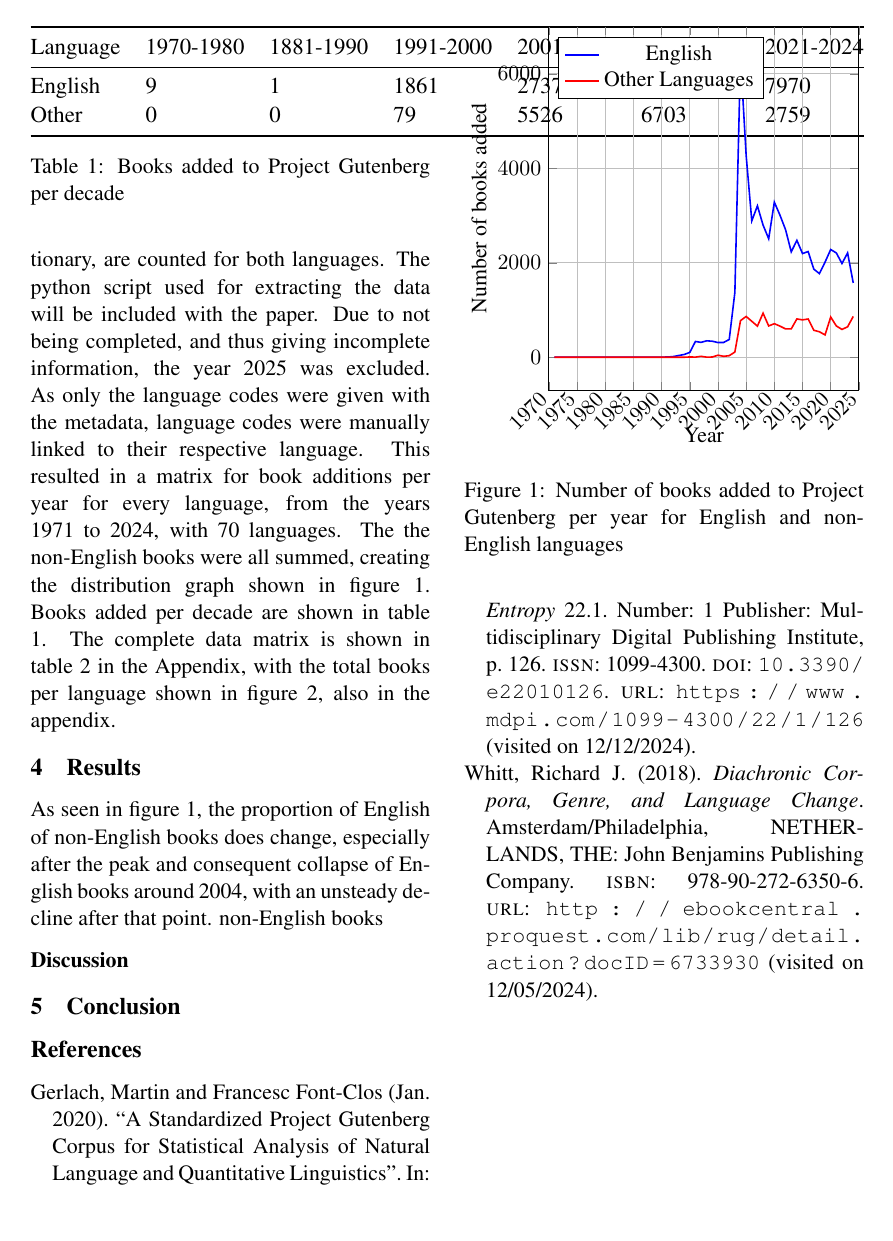
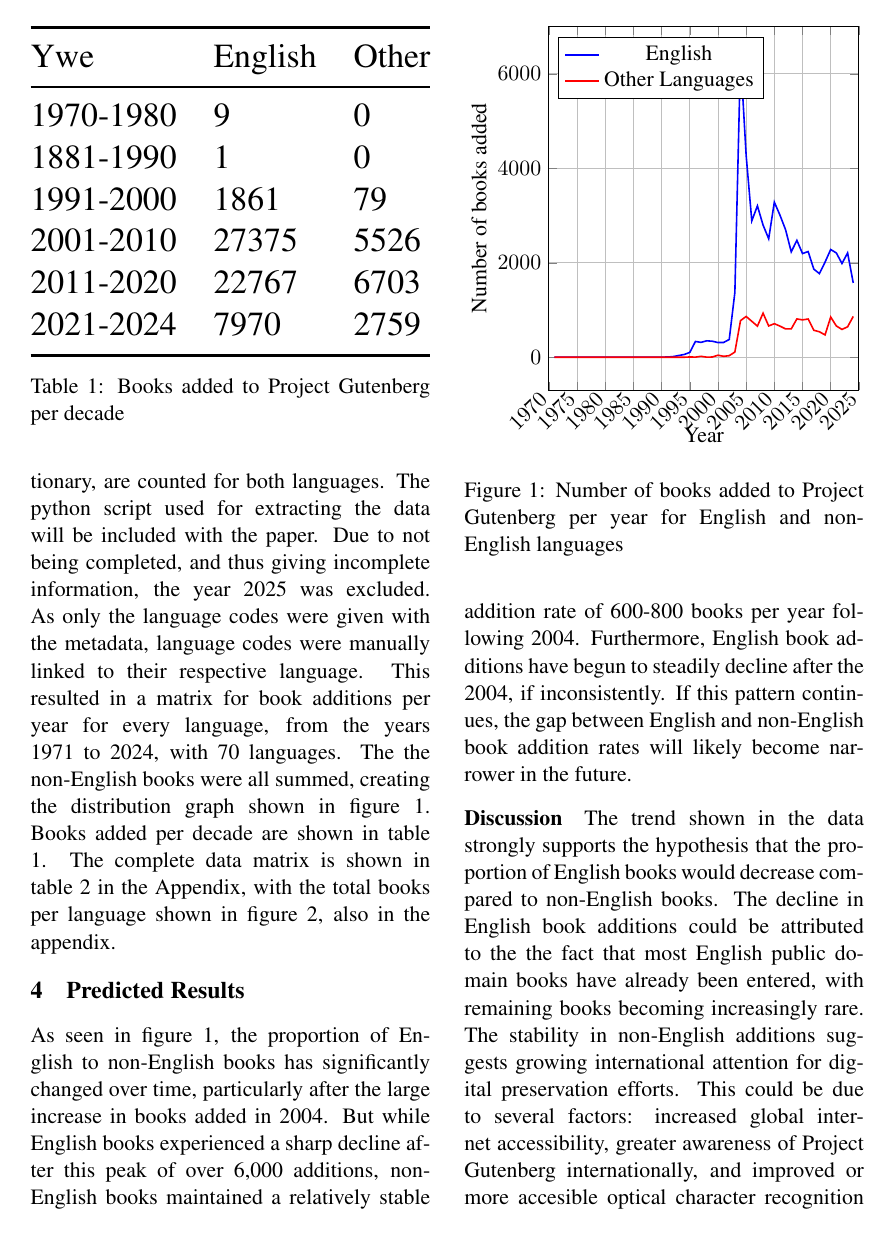
Before and after one commit to DirkvanW/Introduction-Research-Methods, a LaTeX paper (main.tex): page 2 of 4 before the commit and page 2 of 5 after it. Compiled offline with pdfLaTeX.

Commit message:
Predicted results and Discussion expanded

```diff
--- a/main.tex
+++ b/main.tex
@@ -54,19 +54,22 @@
 As only the language codes were given with the metadata, language codes were manually linked to their respective language.
 This resulted in a matrix for book additions per year for every language, from the years 1971 to 2024, with 70 languages. The the non-English books were all summed, creating the distribution graph shown in figure \ref{fig:booksaddedchart}. Books added per decade are shown in table \ref{tab:books_added_per_decade}. The complete data matrix is shown in table \ref{tab:language_table} in the Appendix, with the total books per language shown in figure \ref{tab:books_per_language}, also in the appendix.
 \begin{table}[]
-    \resizebox{\textwidth}{!}{%
-    \begin{tabular}{@{}lllllll@{}}
+    \resizebox{\columnwidth}{!}{%
+    \begin{tabular}{@{}lll@{}}
     \toprule
-    Language & 1970-1980 & 1881-1990 & 1991-2000 & 2001-2010 & 2011-2020 & 2021-2024 \\ \midrule
-    English  & 9         & 1         & 1861      & 27375     & 22767     & 7970      \\
-    Other    & 0         & 0         & 79        & 5526      & 6703      & 2759      \\ \bottomrule
+    Ywe  & English & Other \\ \midrule
+    1970-1980 & 9       & 0     \\
+    1881-1990 & 1       & 0     \\
+    1991-2000 & 1861    & 79    \\
+    2001-2010 & 27375   & 5526  \\
+    2011-2020 & 22767   & 6703  \\
+    2021-2024 & 7970    & 2759  \\ \bottomrule
     \end{tabular}%
     }
     \caption{Books added to Project Gutenberg per decade}
     \label{tab:books_added_per_decade}
-    \end{table}
-
-\begin{figure}[]
+\end{table}
+\begin{figure}[h]
 \begin{tikzpicture}
     \begin{axis}[
         width=\columnwidth,
@@ -113,10 +116,11 @@
     \caption{Number of books added to Project Gutenberg per year for English and non-English languages}
     \label{fig:booksaddedchart}
 \end{figure}
-\section{Results}
-As seen in figure \ref{fig:booksaddedchart}, the proportion of English of non-English books does change, especially after the peak and consequent collapse of English books around 2004, with an unsteady decline after that point. non-English books
+\section{Predicted Results}
+As seen in figure \ref{fig:booksaddedchart}, the proportion of English to non-English books has significantly changed over time, particularly after the large increase in books added in 2004. But while English books experienced a sharp decline after this peak of over 6,000 additions, non-English books maintained a relatively stable addition rate of 600-800 books per year following 2004. Furthermore, English book additions have begun to steadily decline after the 2004, if inconsistently. If this pattern continues, the gap between English and non-English book addition rates will likely become narrower in the future.
+
 \paragraph{Discussion}
-
+The trend shown in the data strongly supports the hypothesis that the proportion of English books would decrease compared to non-English books. The decline in English book additions could be attributed to the the fact that most English public domain books have already been entered, with remaining books becoming increasingly rare. The stability in non-English additions suggests growing international attention for digital preservation efforts. This could be due to several factors: increased global internet accessibility, greater awareness of Project Gutenberg internationally, and improved or more accesible optical character recognition (OCR) technology for non-Latin scripts, making it easier to participate. Additionally, as many English book have already been digitized, volunteers might be increasingly focussing on preserving texts in other languages.
 
 \section{Conclusion}
 
```
Also changed, not shown: main.pdf, 1 other file.
